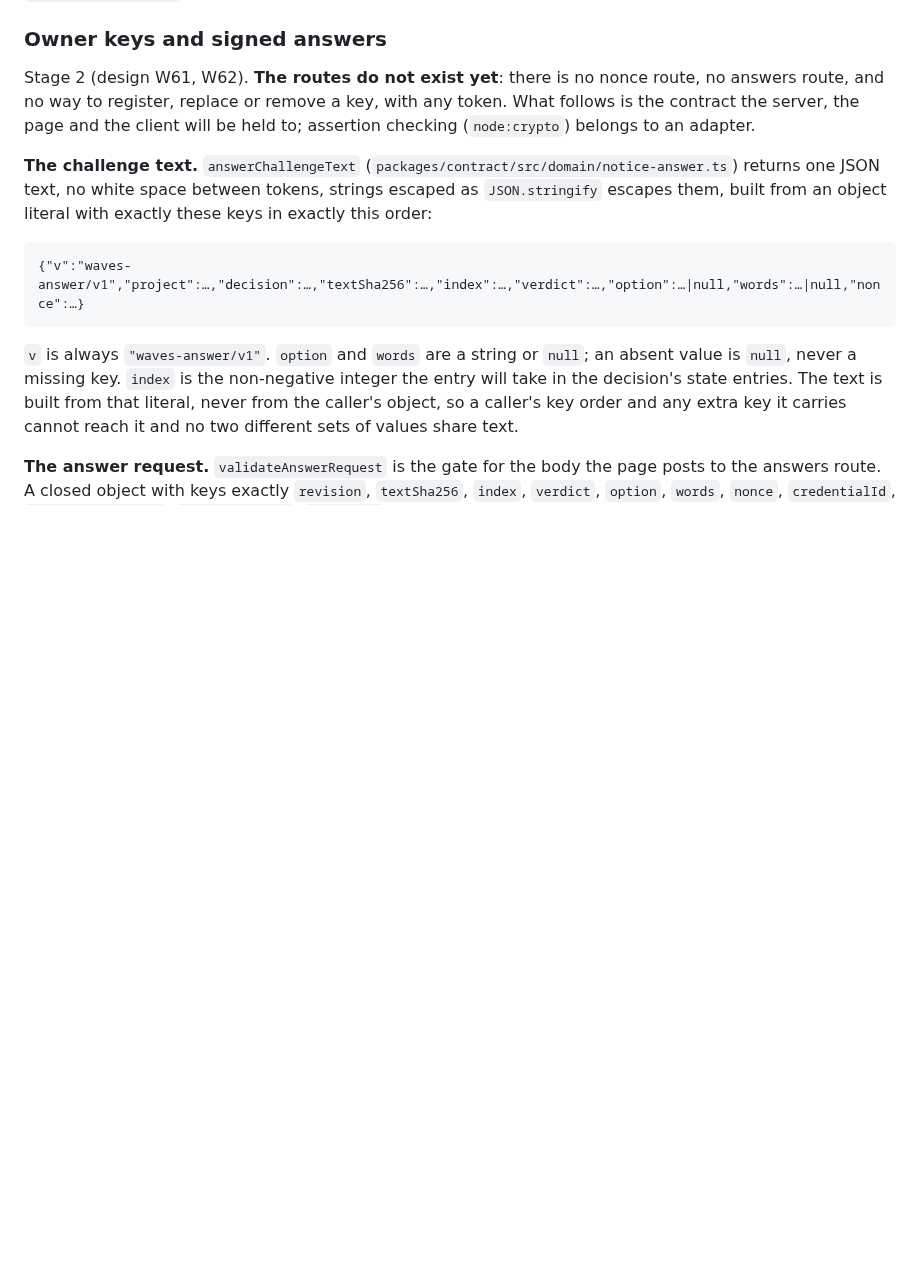
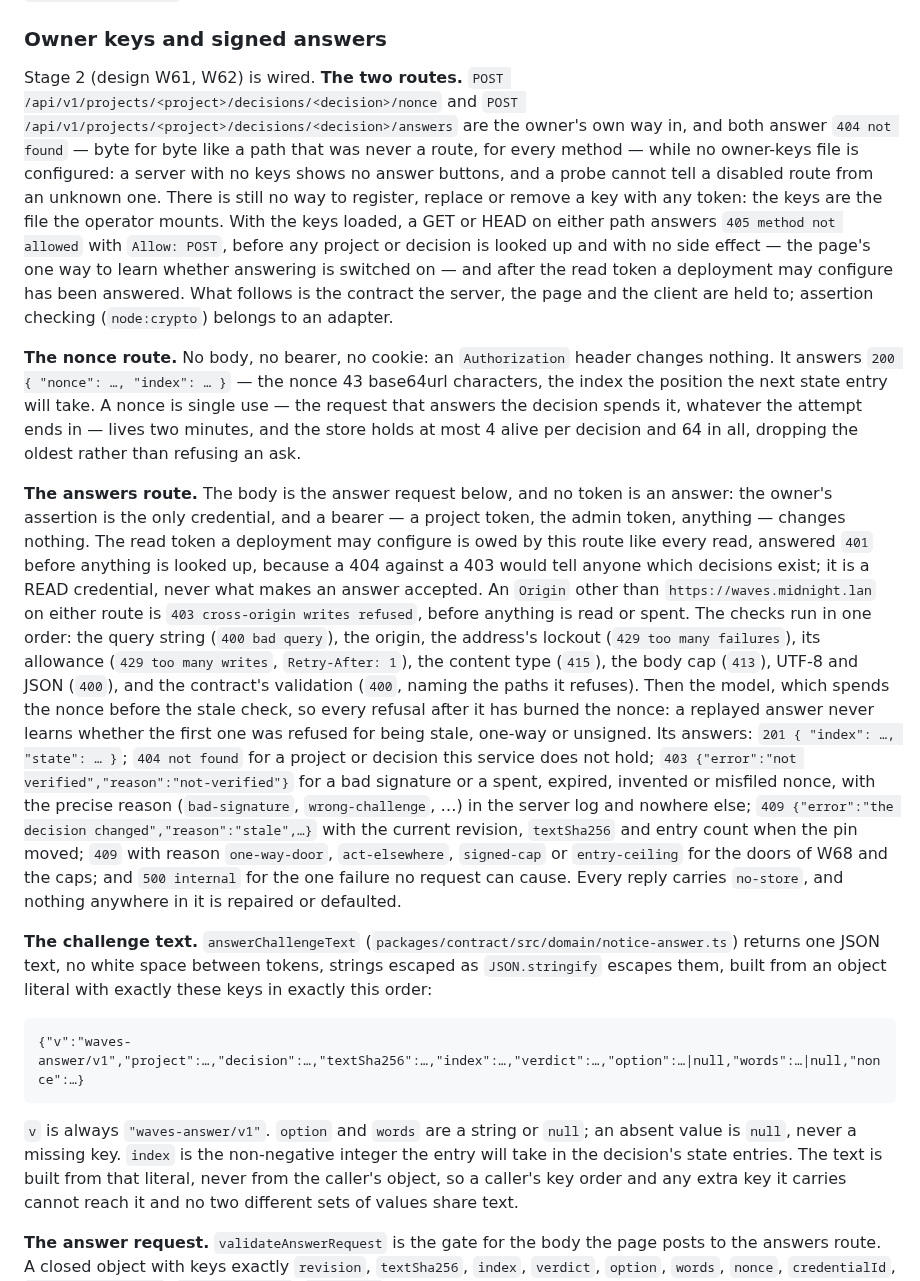
Before and after one commit to martinkrakowski/waves, a Markdown page: docs/waves-v1.md, the part around the change. Drawn GitHub-style; blank space fills up the shorter version.

Commit message:
docs: the two answer routes as they are served, not as they were planned

```diff
--- a/docs/waves-v1.md
+++ b/docs/waves-v1.md
@@ -514,10 +514,54 @@ the revision via `decisionBindingText`.
 
 ### Owner keys and signed answers
 
-Stage 2 (design W61, W62). **The routes do not exist yet**: there is no nonce route,
-no answers route, and no way to register, replace or remove a key, with any token.
-What follows is the contract the server, the page and the client will be held to;
-assertion checking (`node:crypto`) belongs to an adapter.
+Stage 2 (design W61, W62) is wired. **The two routes.**
+`POST /api/v1/projects/<project>/decisions/<decision>/nonce` and
+`POST /api/v1/projects/<project>/decisions/<decision>/answers` are the owner's
+own way in, and both answer `404 not found` — byte for byte like a path that was
+never a route, for every method — while no owner-keys file is configured: a
+server with no keys shows no answer buttons, and a probe cannot tell a disabled
+route from an unknown one. There is still no way to register, replace or remove
+a key with any token: the keys are the file the operator mounts. With the keys
+loaded, a GET or HEAD on either path answers `405 method not allowed` with
+`Allow: POST`, before any project or decision is looked up and with no side
+effect — the page's one way to learn whether answering is switched on — and
+after the read token a deployment may configure has been answered. What follows
+is the contract the server, the page and the client are held to; assertion
+checking (`node:crypto`) belongs to an adapter.
+
+**The nonce route.** No body, no bearer, no cookie: an `Authorization` header
+changes nothing. It answers `200 { "nonce": …, "index": … }` — the nonce 43
+base64url characters, the index the position the next state entry will take. A
+nonce is single use — the request that answers the decision spends it, whatever
+the attempt ends in — lives two minutes, and the store holds at most 4 alive
+per decision and 64 in all, dropping the oldest rather than refusing an ask.
+
+**The answers route.** The body is the answer request below, and no token is an
+answer: the owner's assertion is the only credential, and a bearer — a project
+token, the admin token, anything — changes nothing. The read token a
+deployment may configure is owed by this route like every read, answered `401`
+before anything is looked up, because a 404 against a 403 would tell anyone
+which decisions exist; it is a READ credential, never what makes an answer
+accepted. An `Origin` other than `https://waves.midnight.lan` on either route
+is `403 cross-origin writes refused`, before anything is read or spent. The
+checks run in one order: the query string (`400 bad query`), the origin, the
+address's lockout (`429 too many failures`), its allowance (`429 too many
+writes`, `Retry-After: 1`), the content type (`415`), the body cap (`413`),
+UTF-8 and JSON (`400`), and the contract's validation (`400`, naming the paths
+it refuses). Then the model, which spends the nonce before the stale check, so
+every refusal after it has burned the nonce: a replayed answer never learns
+whether the first one was refused for being stale, one-way or unsigned. Its
+answers: `201 { "index": …, "state": … }`; `404 not found` for a project or
+decision this service does not hold; `403
+{"error":"not verified","reason":"not-verified"}` for a bad signature or a
+spent, expired, invented or misfiled nonce, with the precise reason
+(`bad-signature`, `wrong-challenge`, …) in the server log and nowhere else;
+`409 {"error":"the decision changed","reason":"stale",…}` with the current
+revision, `textSha256` and entry count when the pin moved; `409` with reason
+`one-way-door`, `act-elsewhere`, `signed-cap` or `entry-ceiling` for the doors
+of W68 and the caps; and `500 internal` for the one failure no request can
+cause. Every reply carries `no-store`, and nothing anywhere in it is repaired
+or defaulted.
 
 **The challenge text.** `answerChallengeText`
 (`packages/contract/src/domain/notice-answer.ts`) returns one JSON text, no white
```
